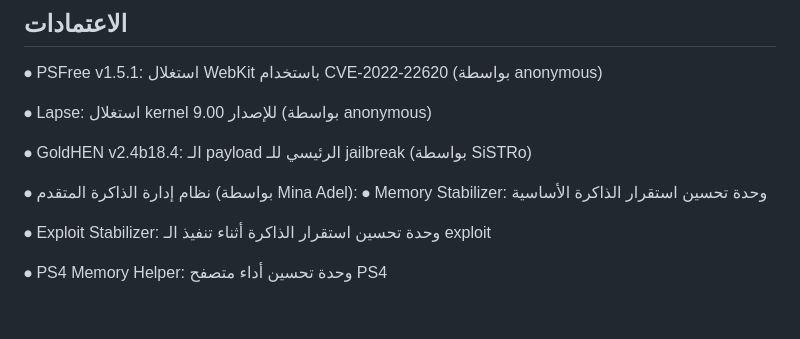
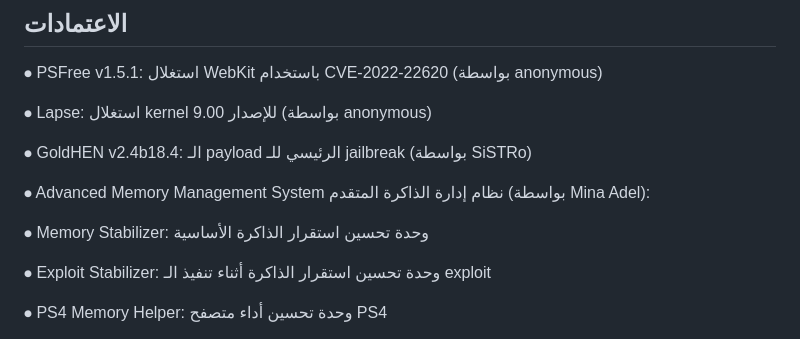
Before and after one commit to minaadel551/test, a Markdown page: README_AR.md, the part around the change. Drawn GitHub-style; blank space fills up the shorter version.

```diff
--- a/README_AR.md
+++ b/README_AR.md
@@ -74,7 +74,8 @@
 
 ⦁	GoldHEN v2.4b18.4: الـ payload الرئيسي للـ jailbreak (بواسطة SiSTRo)
 
-⦁	نظام إدارة الذاكرة المتقدم (بواسطة Mina Adel):
+⦁ Advanced Memory Management System  نظام إدارة الذاكرة المتقدم (بواسطة Mina Adel):
+
 ⦁	Memory Stabilizer: وحدة تحسين استقرار الذاكرة الأساسية
 
 ⦁	Exploit Stabilizer: وحدة تحسين استقرار الذاكرة أثناء تنفيذ الـ exploit
```
